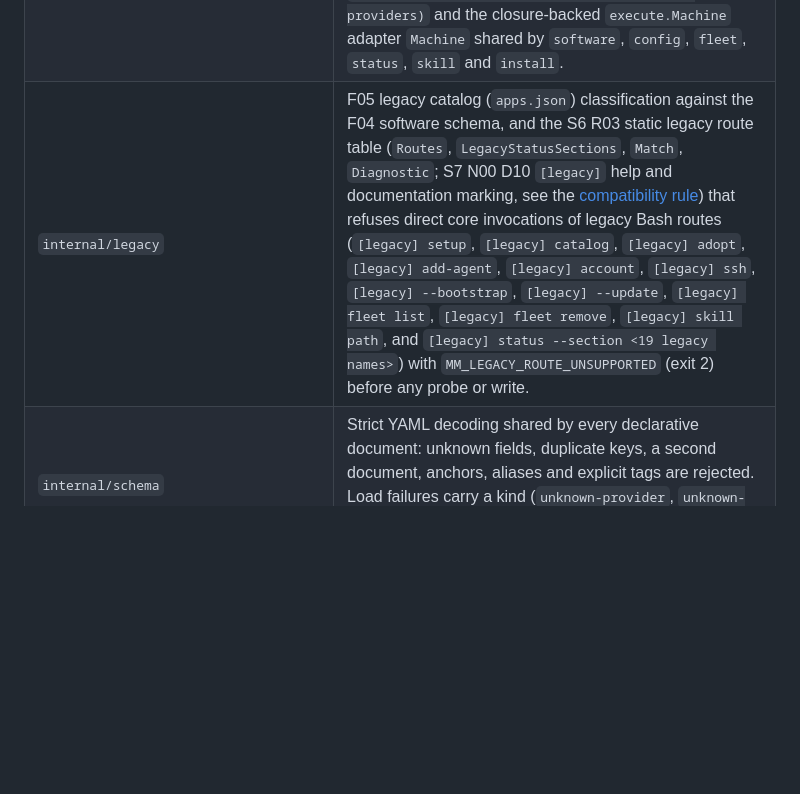
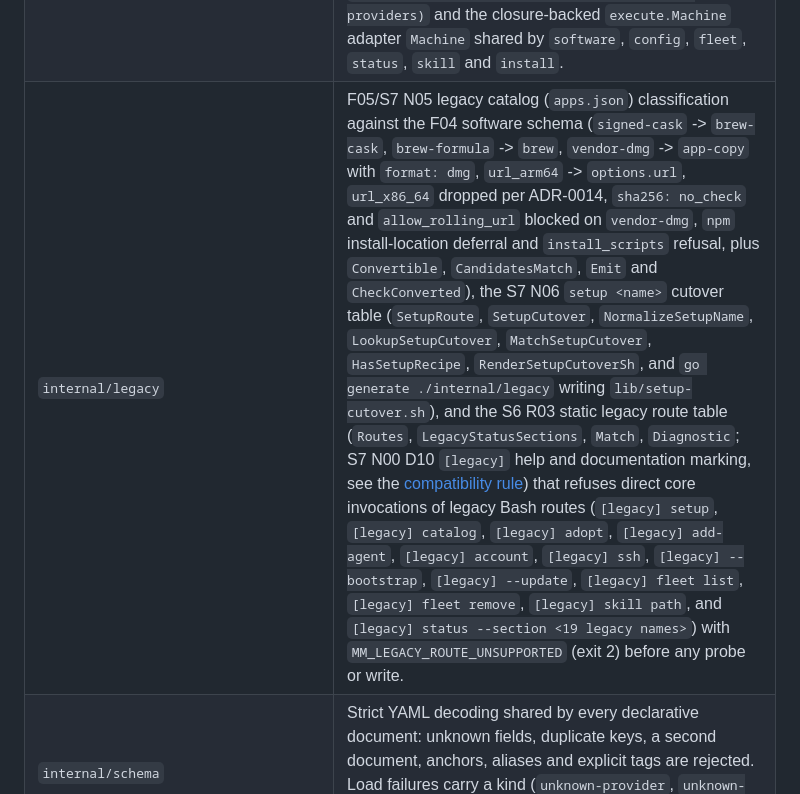
Before and after one commit to qwts/managed-machine, a Markdown page: docs/go-core.md, the part around the change. GitHub-like rendering; blank space fills up the shorter version.

```diff
--- a/docs/go-core.md
+++ b/docs/go-core.md
@@ -18,7 +18,7 @@ packaging to the compiled binary.
 | `internal/diag` | The accepted diagnostic identifier registry (`MM_<COMMAND>_<CONDITION>`) with its exit codes 1–4, the stderr JSON form and the `--human` form `MM_<ID>: <message>`. |
 | `internal/cli` | Flag parsing shared by every command: `--version` single-argument fast path before option parsing (printing `<version>\n` on stdout and exiting 0 without running any probe; `--version` with any other argument is `MM_USAGE`, exit 2), the read-only `version` command (`version`, `target`, `toolchain`), `-h`/`--help` precedence (no action runs), `--json`/`--human` mutual exclusion (`MM_USAGE`, exit 2), S7 N06 `setup <name\|alias> [--json\|--human]` cutover execution as `software <Software> --install --<Target>` ahead of `legacy.Match` when `<software>.yaml` exists in `MANAGED_MACHINE_SOURCE_DIR`, `MM_LEGACY_ROUTE_UNSUPPORTED` refusal of D5 legacy routes via `internal/legacy`, stdout for records and help only, stderr for diagnostics only, exit codes from the registry. |
 | `internal/command` | Shared command kit (S7 N04; D7): `Parse(args, spec)` (`--flag value` and `--flag=value` options, boolean flags and single positional arguments), `UsageErr`, fixed-column `Table` rendering for `--human` output, `DetectHost(cli.Context)`, the embedded `Deps` struct and its getters (`Env`, `EnvironVars`, `OS`, `ResolveStateDir`, `ResolveAccount`, `ResolveUsername`, `ResolveHome`, `ResolveMachine`, `Time`, `NowRFC3339`, `PlanID`, `IsWritable`, `IsWritableDir`), `NewPlanID`, `IsWritable`/`IsWritableDir`, NUL-separated `Digest(parts ...string)`, normalized `Bindings(machine, platform, digest, assets, providers)` and the closure-backed `execute.Machine` adapter `Machine` shared by `software`, `config`, `fleet`, `status`, `skill` and `install`. |
-| `internal/legacy` | F05 legacy catalog (`apps.json`) classification against the F04 software schema, and the S6 R03 static legacy route table (`Routes`, `LegacyStatusSections`, `Match`, `Diagnostic`; S7 N00 D10 `[legacy]` help and documentation marking, see the [compatibility rule](plans/f01-caller-characterization.md)) that refuses direct core invocations of legacy Bash routes (`[legacy] setup`, `[legacy] catalog`, `[legacy] adopt`, `[legacy] add-agent`, `[legacy] account`, `[legacy] ssh`, `[legacy] --bootstrap`, `[legacy] --update`, `[legacy] fleet list`, `[legacy] fleet remove`, `[legacy] skill path`, and `[legacy] status --section <19 legacy names>`) with `MM_LEGACY_ROUTE_UNSUPPORTED` (exit 2) before any probe or write. |
+| `internal/legacy` | F05/S7 N05 legacy catalog (`apps.json`) classification against the F04 software schema (`signed-cask` -> `brew-cask`, `brew-formula` -> `brew`, `vendor-dmg` -> `app-copy` with `format: dmg`, `url_arm64` -> `options.url`, `url_x86_64` dropped per ADR-0014, `sha256: no_check` and `allow_rolling_url` blocked on `vendor-dmg`, `npm` install-location deferral and `install_scripts` refusal, plus `Convertible`, `CandidatesMatch`, `Emit` and `CheckConverted`), the S7 N06 `setup <name>` cutover table (`SetupRoute`, `SetupCutover`, `NormalizeSetupName`, `LookupSetupCutover`, `MatchSetupCutover`, `HasSetupRecipe`, `RenderSetupCutoverSh`, and `go generate ./internal/legacy` writing `lib/setup-cutover.sh`), and the S6 R03 static legacy route table (`Routes`, `LegacyStatusSections`, `Match`, `Diagnostic`; S7 N00 D10 `[legacy]` help and documentation marking, see the [compatibility rule](plans/f01-caller-characterization.md)) that refuses direct core invocations of legacy Bash routes (`[legacy] setup`, `[legacy] catalog`, `[legacy] adopt`, `[legacy] add-agent`, `[legacy] account`, `[legacy] ssh`, `[legacy] --bootstrap`, `[legacy] --update`, `[legacy] fleet list`, `[legacy] fleet remove`, `[legacy] skill path`, and `[legacy] status --section <19 legacy names>`) with `MM_LEGACY_ROUTE_UNSUPPORTED` (exit 2) before any probe or write. |
 | `internal/schema` | Strict YAML decoding shared by every declarative document: unknown fields, duplicate keys, a second document, anchors, aliases and explicit tags are rejected. Load failures carry a kind (`unknown-provider`, `unknown-option`, `conflict`, `invalid-version`, `digest-mismatch`, ...) so later commands map them to diagnostic identifiers. |
 | `internal/registry` | The versioned provider registry. Built-in providers (`brew`, `uv`, `npm`, `cargo`, `winget`, `go`, `app-copy`, `archive`, plus `download` during S7 cutover) and extension providers register the same way, by option schema only; a second provider with a taken name is a conflict, never an override. The registry never claims platform support. |
 | `internal/definition` | The accepted F04 minimal software schema (two levels: software, recipe) and the kinds a definition document may declare (`software`, `config`, `flavor`; a document without a kind is a software definition). Platforms are exact canonical targets, installation targets are `global`/`user`/`custom`, options are checked against the provider's schema. Lists are normalized to canonical order, so declaration order never changes the output. |
```
Also changed, not shown: docs/plans/f01-caller-characterization.md (+0 -2 lines).
